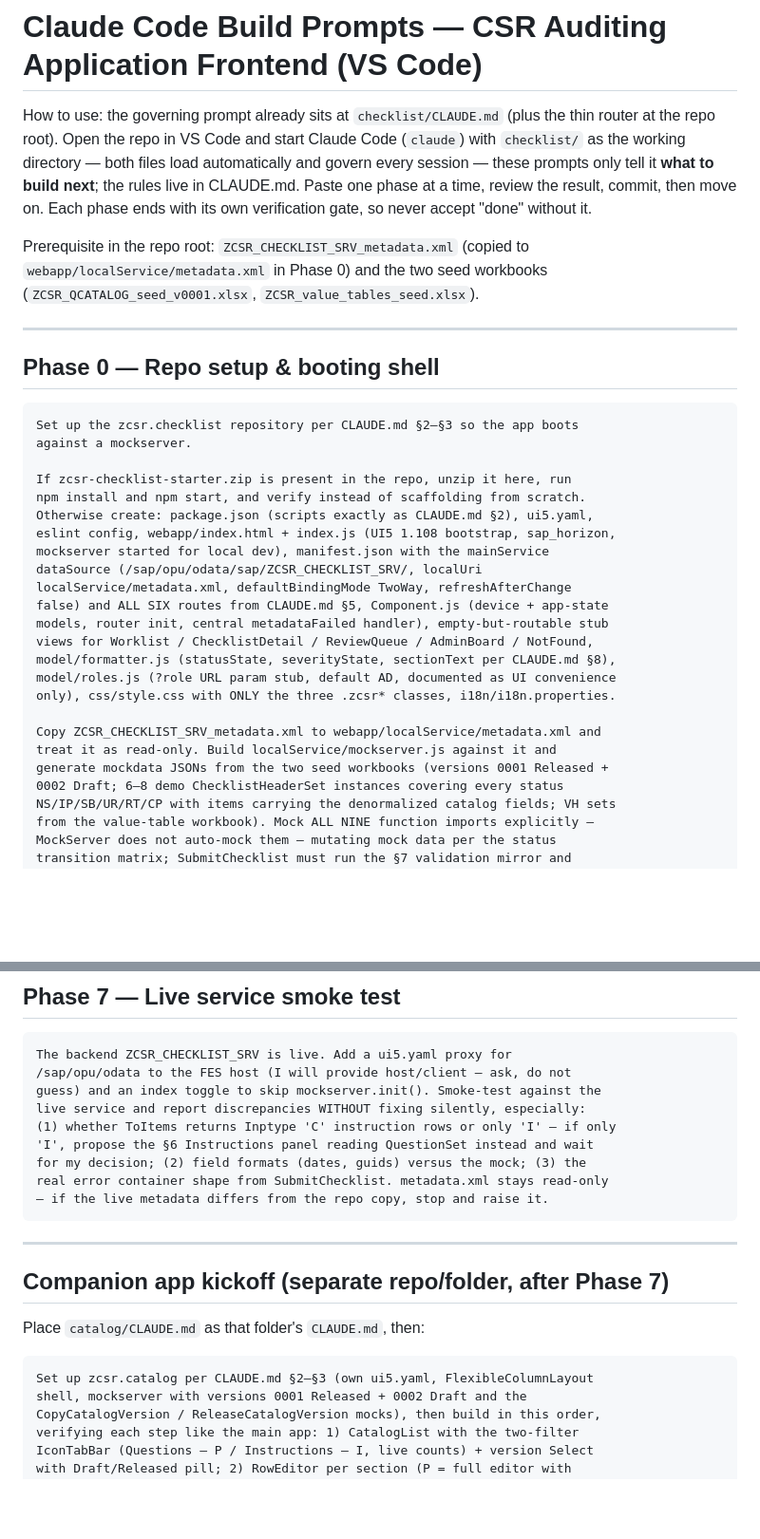
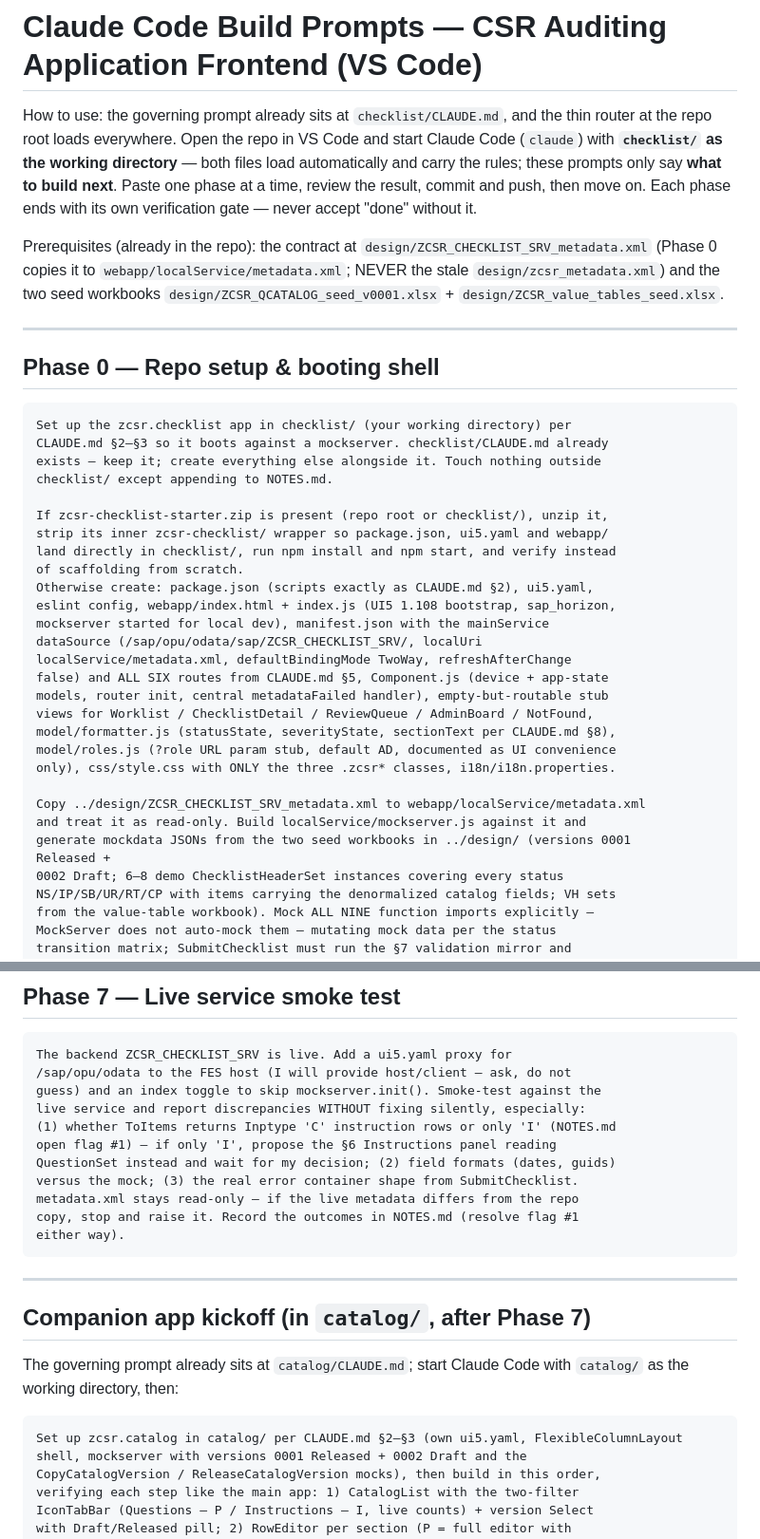
Before and after one commit to ud4090v/CSR_LMI, a Markdown page: ClaudeCode/PROMPT-build-frontend.md, 2 parts joined by grey strips. Shown at 95% size. Drawn GitHub-style; blank space fills up the shorter version.

Commit message:
Align frontend build prompt with the restructured repo
- Intro: checklist/ as the Claude Code working directory (router + app CLAUDE.md
  auto-load), commit-and-push at each gate, grammar seam from the earlier
  placement edit fixed.
- Prerequisites: contract and seed workbooks located in design/ (stale
  zcsr_metadata.xml ban repeated at the point of use).
- Phase 0: builds inside checklist/ around the existing CLAUDE.md; starter-zip
  instructions strip the inner zcsr-checklist/ wrapper; metadata/seed paths
  relative (../design/); nothing outside checklist/ except NOTES.md.
- Phase 7: ToItems check tied to NOTES.md open flag #1, with the outcome
  recorded and the flag resolved either way.
- Companion kickoff: catalog/CLAUDE.md already in place; cwd = catalog/.

Co-Authored-By: Claude Fable 5 <noreply@anthropic.com>
Claude-Session: https://claude.ai/code/session_0184C3ZfMrYRhn3bBvwxzBfa

````diff
--- a/ClaudeCode/PROMPT-build-frontend.md
+++ b/ClaudeCode/PROMPT-build-frontend.md
@@ -1,27 +1,32 @@
 # Claude Code Build Prompts — CSR Auditing Application Frontend (VS Code)
 
-How to use: the governing prompt already sits at `checklist/CLAUDE.md` (plus the thin
-router at the repo root). Open the repo in VS Code and start Claude Code (`claude`)
-with `checklist/` as the working directory — both files load automatically and govern
-every session — these prompts only tell it **what to
-build next**; the rules live in CLAUDE.md. Paste one phase at a time, review
-the result, commit, then move on. Each phase ends with its own verification
-gate, so never accept "done" without it.
+How to use: the governing prompt already sits at `checklist/CLAUDE.md`, and the thin
+router at the repo root loads everywhere. Open the repo in VS Code and start Claude
+Code (`claude`) with **`checklist/` as the working directory** — both files load
+automatically and carry the rules; these prompts only say **what to build next**.
+Paste one phase at a time, review the result, commit and push, then move on. Each
+phase ends with its own verification gate — never accept "done" without it.
 
-Prerequisite in the repo root: `ZCSR_CHECKLIST_SRV_metadata.xml` (copied to
-`webapp/localService/metadata.xml` in Phase 0) and the two seed workbooks
-(`ZCSR_QCATALOG_seed_v0001.xlsx`, `ZCSR_value_tables_seed.xlsx`).
+Prerequisites (already in the repo): the contract at
+`design/ZCSR_CHECKLIST_SRV_metadata.xml` (Phase 0 copies it to
+`webapp/localService/metadata.xml`; NEVER the stale `design/zcsr_metadata.xml`) and
+the two seed workbooks `design/ZCSR_QCATALOG_seed_v0001.xlsx` +
+`design/ZCSR_value_tables_seed.xlsx`.
 
 ---
 
 ## Phase 0 — Repo setup & booting shell
 
 ```
-Set up the zcsr.checklist repository per CLAUDE.md §2–§3 so the app boots
-against a mockserver.
+Set up the zcsr.checklist app in checklist/ (your working directory) per
+CLAUDE.md §2–§3 so it boots against a mockserver. checklist/CLAUDE.md already
+exists — keep it; create everything else alongside it. Touch nothing outside
+checklist/ except appending to NOTES.md.
 
-If zcsr-checklist-starter.zip is present in the repo, unzip it here, run
-npm install and npm start, and verify instead of scaffolding from scratch.
+If zcsr-checklist-starter.zip is present (repo root or checklist/), unzip it,
+strip its inner zcsr-checklist/ wrapper so package.json, ui5.yaml and webapp/
+land directly in checklist/, run npm install and npm start, and verify instead
+of scaffolding from scratch.
 Otherwise create: package.json (scripts exactly as CLAUDE.md §2), ui5.yaml,
 eslint config, webapp/index.html + index.js (UI5 1.108 bootstrap, sap_horizon,
 mockserver started for local dev), manifest.json with the mainService
@@ -34,9 +39,10 @@ model/formatter.js (statusState, severityState, sectionText per CLAUDE.md §8),
 model/roles.js (?role URL param stub, default AD, documented as UI convenience
 only), css/style.css with ONLY the three .zcsr* classes, i18n/i18n.properties.
 
-Copy ZCSR_CHECKLIST_SRV_metadata.xml to webapp/localService/metadata.xml and
-treat it as read-only. Build localService/mockserver.js against it and
-generate mockdata JSONs from the two seed workbooks (versions 0001 Released +
+Copy ../design/ZCSR_CHECKLIST_SRV_metadata.xml to webapp/localService/metadata.xml
+and treat it as read-only. Build localService/mockserver.js against it and
+generate mockdata JSONs from the two seed workbooks in ../design/ (versions 0001
+Released +
 0002 Draft; 6–8 demo ChecklistHeaderSet instances covering every status
 NS/IP/SB/UR/RT/CP with items carrying the denormalized catalog fields; VH sets
 from the value-table workbook). Mock ALL NINE function imports explicitly —
@@ -161,21 +167,24 @@ The backend ZCSR_CHECKLIST_SRV is live. Add a ui5.yaml proxy for
 /sap/opu/odata to the FES host (I will provide host/client — ask, do not
 guess) and an index toggle to skip mockserver.init(). Smoke-test against the
 live service and report discrepancies WITHOUT fixing silently, especially:
-(1) whether ToItems returns Inptype 'C' instruction rows or only 'I' — if only
-'I', propose the §6 Instructions panel reading QuestionSet instead and wait
-for my decision; (2) field formats (dates, guids) versus the mock; (3) the
-real error container shape from SubmitChecklist. metadata.xml stays read-only
-— if the live metadata differs from the repo copy, stop and raise it.
+(1) whether ToItems returns Inptype 'C' instruction rows or only 'I' (NOTES.md
+open flag #1) — if only 'I', propose the §6 Instructions panel reading
+QuestionSet instead and wait for my decision; (2) field formats (dates, guids)
+versus the mock; (3) the real error container shape from SubmitChecklist.
+metadata.xml stays read-only — if the live metadata differs from the repo
+copy, stop and raise it. Record the outcomes in NOTES.md (resolve flag #1
+either way).
 ```
 
 ---
 
-## Companion app kickoff (separate repo/folder, after Phase 7)
+## Companion app kickoff (in `catalog/`, after Phase 7)
 
-Place `catalog/CLAUDE.md` as that folder's `CLAUDE.md`, then:
+The governing prompt already sits at `catalog/CLAUDE.md`; start Claude Code with
+`catalog/` as the working directory, then:
 
 ```
-Set up zcsr.catalog per CLAUDE.md §2–§3 (own ui5.yaml, FlexibleColumnLayout
+Set up zcsr.catalog in catalog/ per CLAUDE.md §2–§3 (own ui5.yaml, FlexibleColumnLayout
 shell, mockserver with versions 0001 Released + 0002 Draft and the
 CopyCatalogVersion / ReleaseCatalogVersion mocks), then build in this order,
 verifying each step like the main app: 1) CatalogList with the two-filter
````
